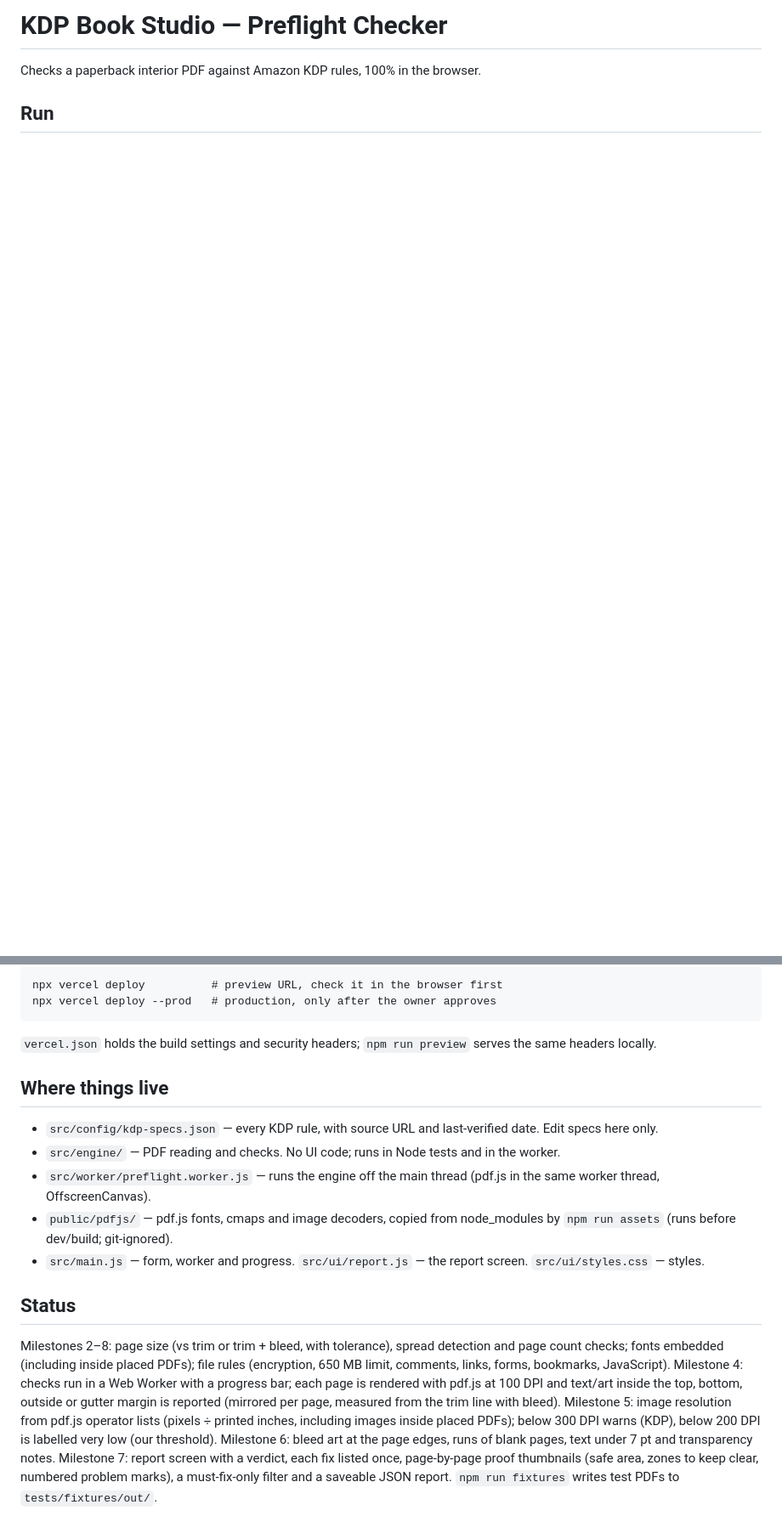
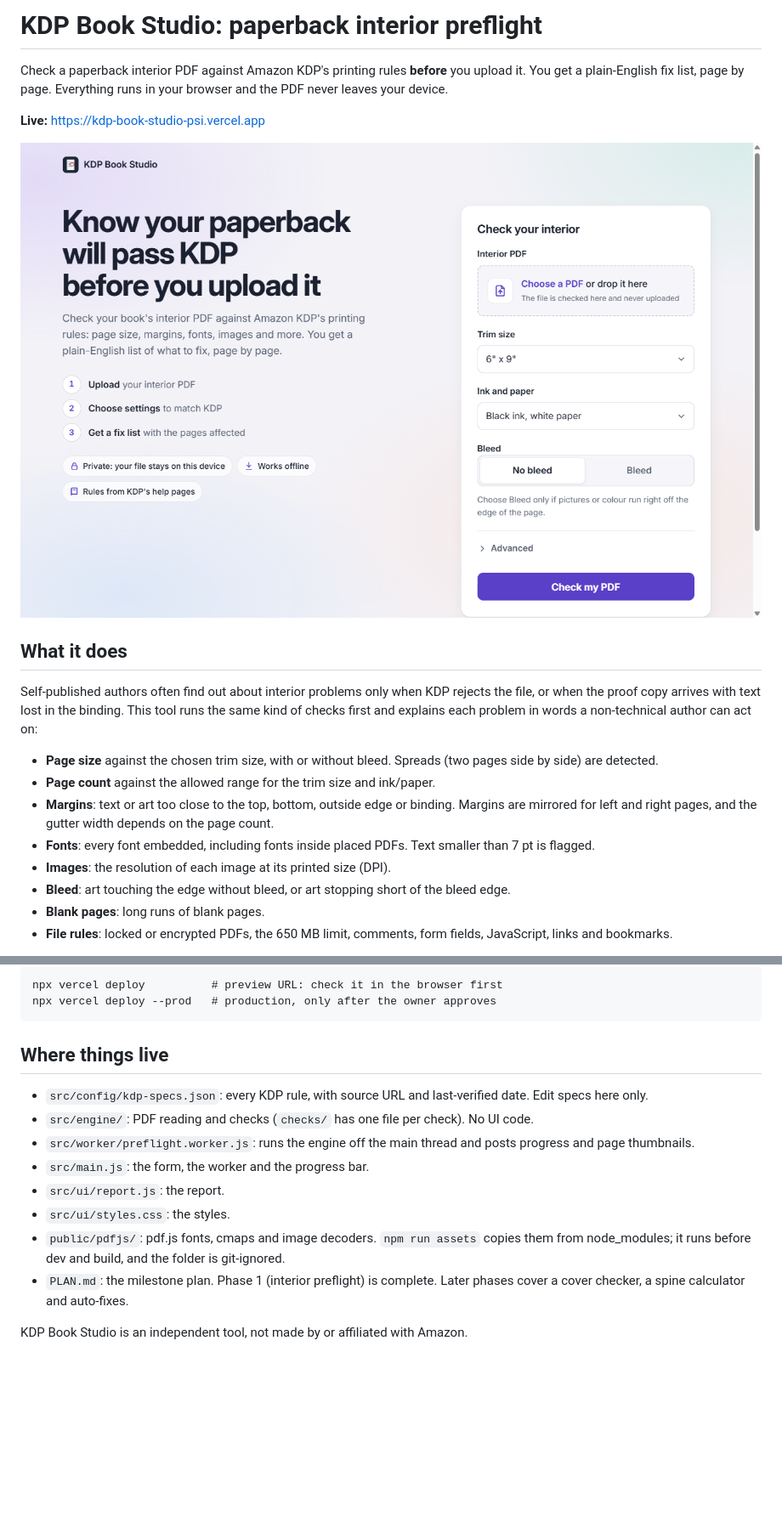
Before and after one commit to sult-ski/kdp-book-studio, a Markdown page: README.md, 2 parts joined by grey strips. Shown at 85% size. GitHub-like rendering; pictures changed too: docs/screenshots/home-desktop.png (added); blank space fills up the shorter version.

Commit message:
README: portfolio overview with screenshots, accuracy and privacy approach
Co-Authored-By: Claude Opus 5.5 <noreply@anthropic.com>

````diff
--- a/README.md
+++ b/README.md
@@ -1,5 +1,21 @@
-# KDP Book Studio — Preflight Checker
+# KDP Book Studio: paperback interior preflight
 
-Checks a paperback interior PDF against Amazon KDP rules, 100% in the browser.
+Check a paperback interior PDF against Amazon KDP's printing rules **before** you upload it. You get a plain-English fix list, page by page. Everything runs in your browser and the PDF never leaves your device.
 
-## Run
+**Live:** https://kdp-book-studio-psi.vercel.app
+
+![Start page: headline, three steps and the check form](docs/screenshots/home-desktop.png)
+
+## What it does
+
+Self-published authors often find out about interior problems only when KDP rejects the file, or when the proof copy arrives with text lost in the binding. This tool runs the same kind of checks first and explains each problem in words a non-technical author can act on:
+
+- **Page size** against the chosen trim size, with or without bleed. Spreads (two pages side by side) are detected.
+- **Page count** against the allowed range for the trim size and ink/paper.
+- **Margins**: text or art too close to the top, bottom, outside edge or binding. Margins are mirrored for left and right pages, and the gutter width depends on the page count.
+- **Fonts**: every font embedded, including fonts inside placed PDFs. Text smaller than 7 pt is flagged.
+- **Images**: the resolution of each image at its printed size (DPI).
+- **Bleed**: art touching the edge without bleed, or art stopping short of the bleed edge.
+- **Blank pages**: long runs of blank pages.
+- **File rules**: locked or encrypted PDFs, the 650 MB limit, comments, form fields, JavaScript, links and bookmarks.
+
@@ -16,15 +71,17 @@ https://kdp-book-studio-psi.vercel.app. It works offline after the first visit (
 ```
-npx vercel deploy          # preview URL, check it in the browser first
+npx vercel deploy          # preview URL: check it in the browser first
 npx vercel deploy --prod   # production, only after the owner approves
 ```
-`vercel.json` holds the build settings and security headers; `npm run preview` serves the same headers locally.
 
 ## Where things live
-- `src/config/kdp-specs.json` — every KDP rule, with source URL and last-verified date. Edit specs here only.
-- `src/engine/` — PDF reading and checks. No UI code; runs in Node tests and in the worker.
-- `src/worker/preflight.worker.js` — runs the engine off the main thread (pdf.js in the same worker thread, OffscreenCanvas).
-- `public/pdfjs/` — pdf.js fonts, cmaps and image decoders, copied from node_modules by `npm run assets` (runs before dev/build; git-ignored).
-- `src/main.js` — form, worker and progress. `src/ui/report.js` — the report screen. `src/ui/styles.css` — styles.
 
-## Status
-Milestones 2–8: page size (vs trim or trim + bleed, with tolerance), spread detection and page count checks; fonts embedded (including inside placed PDFs); file rules (encryption, 650 MB limit, comments, links, forms, bookmarks, JavaScript). Milestone 4: checks run in a Web Worker with a progress bar; each page is rendered with pdf.js at 100 DPI and text/art inside the top, bottom, outside or gutter margin is reported (mirrored per page, measured from the trim line with bleed). Milestone 5: image resolution from pdf.js operator lists (pixels ÷ printed inches, including images inside placed PDFs); below 300 DPI warns (KDP), below 200 DPI is labelled very low (our threshold). Milestone 6: bleed art at the page edges, runs of blank pages, text under 7 pt and transparency notes. Milestone 7: report screen with a verdict, each fix listed once, page-by-page proof thumbnails (safe area, zones to keep clear, numbered problem marks), a must-fix-only filter and a saveable JSON report. `npm run fixtures` writes test PDFs to `tests/fixtures/out/`.
+- `src/config/kdp-specs.json`: every KDP rule, with source URL and last-verified date. Edit specs here only.
+- `src/engine/`: PDF reading and checks (`checks/` has one file per check). No UI code.
+- `src/worker/preflight.worker.js`: runs the engine off the main thread and posts progress and page thumbnails.
+- `src/main.js`: the form, the worker and the progress bar.
+- `src/ui/report.js`: the report.
+- `src/ui/styles.css`: the styles.
+- `public/pdfjs/`: pdf.js fonts, cmaps and image decoders. `npm run assets` copies them from node_modules; it runs before dev and build, and the folder is git-ignored.
+- `PLAN.md`: the milestone plan. Phase 1 (interior preflight) is complete. Later phases cover a cover checker, a spine calculator and auto-fixes.
+
+KDP Book Studio is an independent tool, not made by or affiliated with Amazon.
````
Also changed, not shown: other parts of README.md (+43 -4 lines), docs/screenshots/report-desktop.png (added), docs/screenshots/report-phone.png (added).
